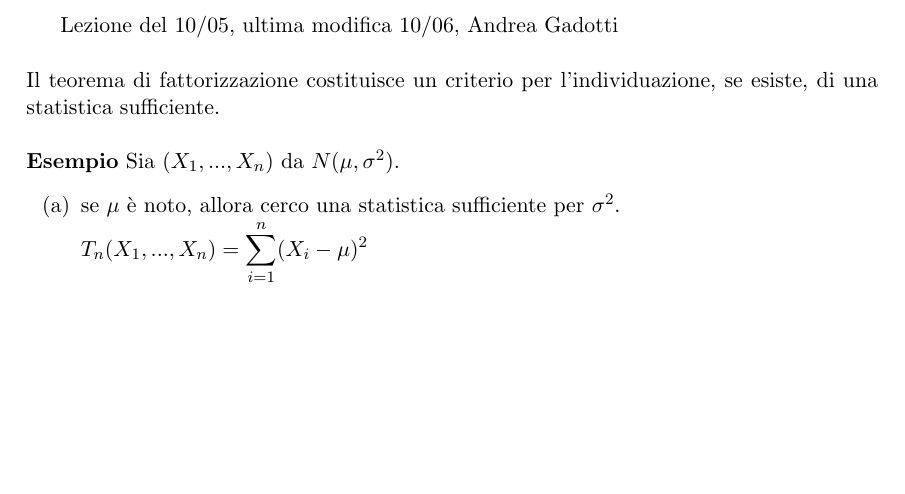
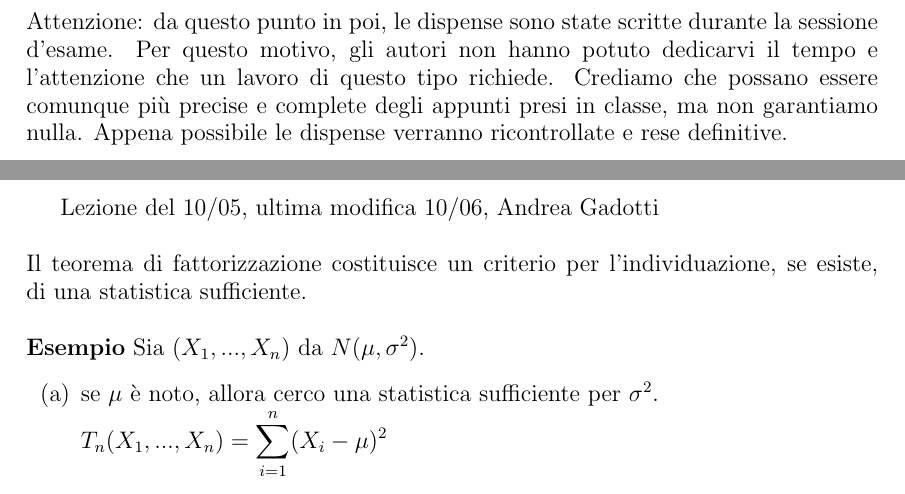
Before and after one commit to uomoinverde/statmat, a LaTeX document (statmat.tex, which reads 0510.tex): part of page 53 of 63 before the commit and two parts of pages 54 and 55 of 65 after it, the two joined at a grey line, cut at the place of the change, the shorter picture padded with empty space. Compiled offline with pdfLaTeX.

Commit message:
Aggiunto disclaimer

```diff
--- a/0510.tex
+++ b/0510.tex
@@ -1,3 +1,11 @@
+\newpage
+
+\vspace*{\fill}
+\noindent \large Attenzione: da questo punto in poi, le dispense sono state scritte durante la sessione d'esame. Per questo motivo, gli autori non hanno potuto dedicarvi il tempo e l'attenzione che un lavoro di questo tipo richiede. Crediamo che possano essere comunque più precise e complete degli appunti presi in classe, ma non garantiamo nulla. Appena possibile le dispense verranno ricontrollate e rese definitive.
+\vspace*{\fill}
+\newpage
+
+
 %%%%lezione 10 maggio%%%%
 
 Lezione del 10/05, ultima modifica 10/06, Andrea Gadotti\\
```
Also changed, not shown: statmat.pdf.
